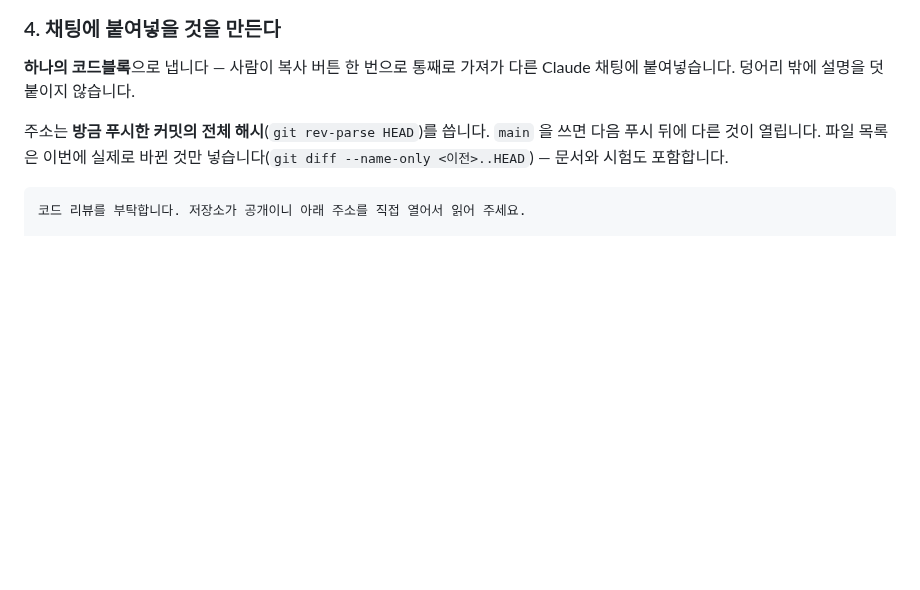
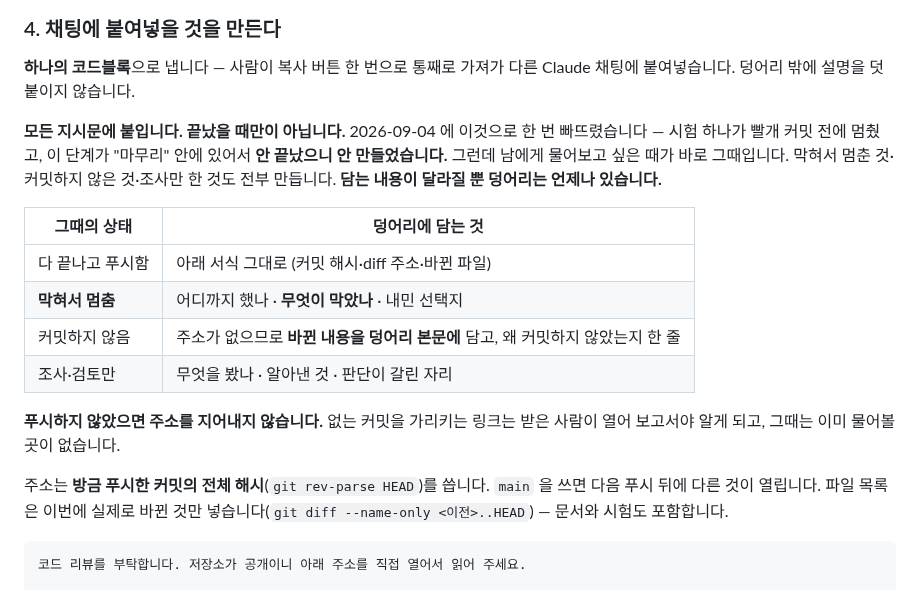
Before and after one commit to Jun9293/daecheongbu-retreat, a Markdown page: CLAUDE.md, the part around the change. Rendered like a GitHub page; blank space fills up the shorter version.

Commit message:
붙여넣을 덩어리를 막혔을 때도 만들도록 적는다 (11-3 4단계)
이번에 이것으로 한 번 빠뜨렸다. 시험 하나가 빨개 커밋 전에 멈췄는데,
4단계가 "마무리" 안에 있고 "작업이 끝나면" 으로 적혀 있어서 안 끝났으니
안 만들었다. 그런데 남에게 물어보고 싶은 때가 바로 막혔을 때다.

끝나고 푸시한 것뿐 아니라 막혀서 멈춘 것·커밋하지 않은 것·조사만 한 것도
전부 만들도록 상태별로 담을 것을 표로 적었다.

푸시하지 않았으면 주소를 지어내지 않는다는 것도 함께 못박았다. 없는 커밋을
가리키는 링크는 받은 사람이 열어 보고서야 알게 되고, 그때는 이미 물어볼
곳이 없다. 실제로 이번에 저장소가 옛 숫자를 그대로 보여주고 있었다.

산수 수정과 성격이 다른 별건이라 커밋을 나눴다.

Co-Authored-By: Claude Opus 5 <noreply@anthropic.com>

```diff
--- a/CLAUDE.md
+++ b/CLAUDE.md
@@ -1947,6 +1947,22 @@ zip 도 함께 바뀝니다. 들여다보는 것은 괜찮고, 고쳐 저장하
 
 **하나의 코드블록**으로 냅니다 — 사람이 복사 버튼 한 번으로 통째로 가져가
 다른 Claude 채팅에 붙여넣습니다. 덩어리 밖에 설명을 덧붙이지 않습니다.
+
+**모든 지시문에 붙입니다. 끝났을 때만이 아닙니다.** 2026-09-04 에 이것으로
+한 번 빠뜨렸습니다 — 시험 하나가 빨개 커밋 전에 멈췄고, 이 단계가 "마무리"
+안에 있어서 **안 끝났으니 안 만들었습니다.** 그런데 남에게 물어보고 싶은
+때가 바로 그때입니다. 막혀서 멈춘 것·커밋하지 않은 것·조사만 한 것도
+전부 만듭니다. **담는 내용이 달라질 뿐 덩어리는 언제나 있습니다.**
+
+| 그때의 상태 | 덩어리에 담는 것 |
+|---|---|
+| 다 끝나고 푸시함 | 아래 서식 그대로 (커밋 해시·diff 주소·바뀐 파일) |
+| **막혀서 멈춤** | 어디까지 했나 · **무엇이 막았나** · 내민 선택지 |
+| 커밋하지 않음 | 주소가 없으므로 **바뀐 내용을 덩어리 본문에** 담고, 왜 커밋하지 않았는지 한 줄 |
+| 조사·검토만 | 무엇을 봤나 · 알아낸 것 · 판단이 갈린 자리 |
+
+**푸시하지 않았으면 주소를 지어내지 않습니다.** 없는 커밋을 가리키는 링크는
+받은 사람이 열어 보고서야 알게 되고, 그때는 이미 물어볼 곳이 없습니다.
 
 주소는 **방금 푸시한 커밋의 전체 해시**(`git rev-parse HEAD`)를 씁니다.
 `main` 을 쓰면 다음 푸시 뒤에 다른 것이 열립니다. 파일 목록은 이번에 실제로
```
